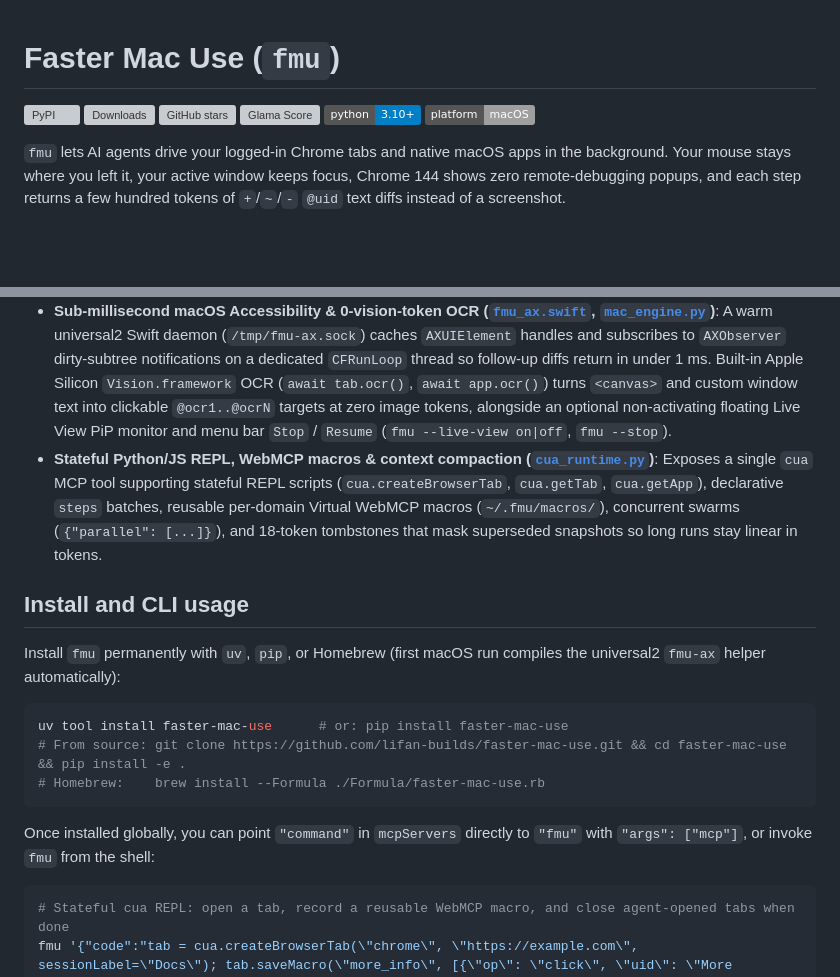
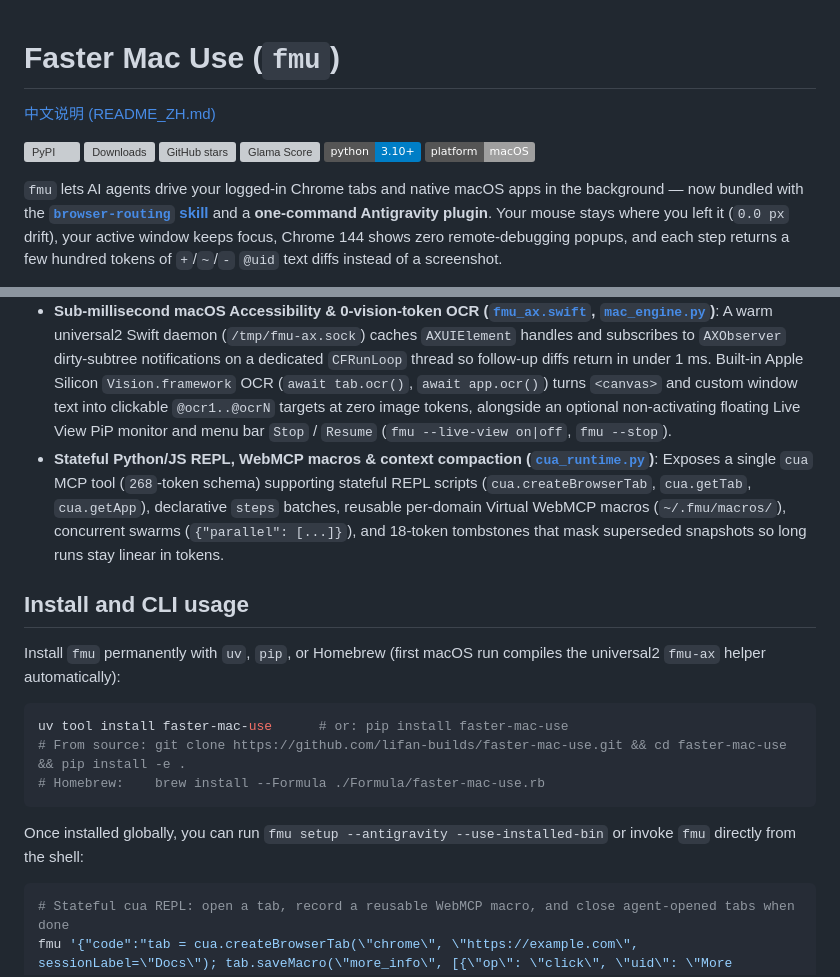
Before and after one commit to lifan-builds/faster-mac-use, a Markdown page: README.md, 2 parts joined by grey strips. Rendered like a GitHub page; badges without logos; blank space fills up the shorter version; grey boxes are pictures that could not be loaded.

````diff
--- a/README.md
+++ b/README.md
@@ -1,6 +1,8 @@
 # Faster Mac Use (`fmu`)
+
+[中文说明 (README_ZH.md)](README_ZH.md)
 
 [![PyPI](https://img.shields.io/pypi/v/faster-mac-use)](https://pypi.org/project/faster-mac-use/) [![Downloads](https://img.shields.io/pypi/dm/faster-mac-use)](https://pypi.org/project/faster-mac-use/) [![GitHub stars](https://img.shields.io/github/stars/lifan-builds/faster-mac-use?style=flat)](https://github.com/lifan-builds/faster-mac-use/stargazers) [![Glama Score](https://glama.ai/mcp/servers/lifan-builds/faster-mac-use/badges/score.svg)](https://glama.ai/mcp/servers/lifan-builds/faster-mac-use) ![Python](https://img.shields.io/badge/python-3.10%2B-blue) ![macOS](https://img.shields.io/badge/platform-macOS-lightgrey)
 
-`fmu` lets AI agents drive your logged-in Chrome tabs and native macOS apps in the background. Your mouse stays where you left it, your active window keeps focus, Chrome 144 shows zero remote-debugging popups, and each step returns a few hundred tokens of `+`/`~`/`-` `@uid` text diffs instead of a screenshot.
+`fmu` lets AI agents drive your logged-in Chrome tabs and native macOS apps in the background — now bundled with the **[`browser-routing` skill](.agents/skills/browser-routing/SKILL.md)** and a **one-command Antigravity plugin**. Your mouse stays where you left it (`0.0 px` drift), your active window keeps focus, Chrome 144 shows zero remote-debugging popups, and each step returns a few hundred tokens of `+`/`~`/`-` `@uid` text diffs instead of a screenshot.
 
@@ -82,6 +120,6 @@ Existing computer-use stacks force an awkward choice:
 - **Logged-in Chrome without popups ([`browser_engine.py`](https://github.com/lifan-builds/faster-mac-use/blob/main/src/fmu/browser_engine.py), [`extension/background.js`](https://github.com/lifan-builds/faster-mac-use/blob/main/extension/background.js))**: An outbound MV3 extension bridge (`ws://127.0.0.1:19222/ext`) drives unfocused tabs inside per-session `"Agent"` tab groups without triggering Chrome 144 `DevToolsActivePort` modal prompts. For public or local dev pages, `mode: "headless"` runs in a background Playwright worker with focus and lifecycle emulation. Agents can also list and toggle Chrome extensions (`cua.listExtensions()`, `cua.setExtensionEnabled()`), fill cross-origin payment/auth iframes via trusted CDP input, edit rich-text `contenteditable` surfaces without touching the clipboard, and upload files via `DOM.setFileInputFiles` without opening `NSOpenPanel`.
 - **Sub-millisecond macOS Accessibility & 0-vision-token OCR ([`fmu_ax.swift`](https://github.com/lifan-builds/faster-mac-use/blob/main/src/fmu/native/fmu_ax.swift), [`mac_engine.py`](https://github.com/lifan-builds/faster-mac-use/blob/main/src/fmu/mac_engine.py))**: A warm universal2 Swift daemon (`/tmp/fmu-ax.sock`) caches `AXUIElement` handles and subscribes to `AXObserver` dirty-subtree notifications on a dedicated `CFRunLoop` thread so follow-up diffs return in under 1 ms. Built-in Apple Silicon `Vision.framework` OCR (`await tab.ocr()`, `await app.ocr()`) turns `<canvas>` and custom window text into clickable `@ocr1..@ocrN` targets at zero image tokens, alongside an optional non-activating floating Live View PiP monitor and menu bar `Stop` / `Resume` (`fmu --live-view on|off`, `fmu --stop`).
-- **Stateful Python/JS REPL, WebMCP macros & context compaction ([`cua_runtime.py`](https://github.com/lifan-builds/faster-mac-use/blob/main/src/fmu/cua_runtime.py))**: Exposes a single `cua` MCP tool supporting stateful REPL scripts (`cua.createBrowserTab`, `cua.getTab`, `cua.getApp`), declarative `steps` batches, reusable per-domain Virtual WebMCP macros (`~/.fmu/macros/`), concurrent swarms (`{"parallel": [...]}`), and 18-token tombstones that mask superseded snapshots so long runs stay linear in tokens.
+- **Stateful Python/JS REPL, WebMCP macros & context compaction ([`cua_runtime.py`](https://github.com/lifan-builds/faster-mac-use/blob/main/src/fmu/cua_runtime.py))**: Exposes a single `cua` MCP tool (`268`-token schema) supporting stateful REPL scripts (`cua.createBrowserTab`, `cua.getTab`, `cua.getApp`), declarative `steps` batches, reusable per-domain Virtual WebMCP macros (`~/.fmu/macros/`), concurrent swarms (`{"parallel": [...]}`), and 18-token tombstones that mask superseded snapshots so long runs stay linear in tokens.
 
 ## Install and CLI usage
 
@@ -93,7 +131,7 @@ uv tool install faster-mac-use      # or: pip install faster-mac-use
 # Homebrew:    brew install --Formula ./Formula/faster-mac-use.rb
 ```
 
-Once installed globally, you can point `"command"` in `mcpServers` directly to `"fmu"` with `"args": ["mcp"]`, or invoke `fmu` from the shell:
+Once installed globally, you can run `fmu setup --antigravity --use-installed-bin` or invoke `fmu` directly from the shell:
 
 ```bash
 # Stateful cua REPL: open a tab, record a reusable WebMCP macro, and close agent-opened tabs when done
````
Also changed, not shown: other parts of README.md (+66 -27 lines), CHANGELOG.md (+7 -0 lines), README_ZH.md (added, +81 -0 lines), docs/assets/browser-routing-bundle.png (added), 12 other files.
